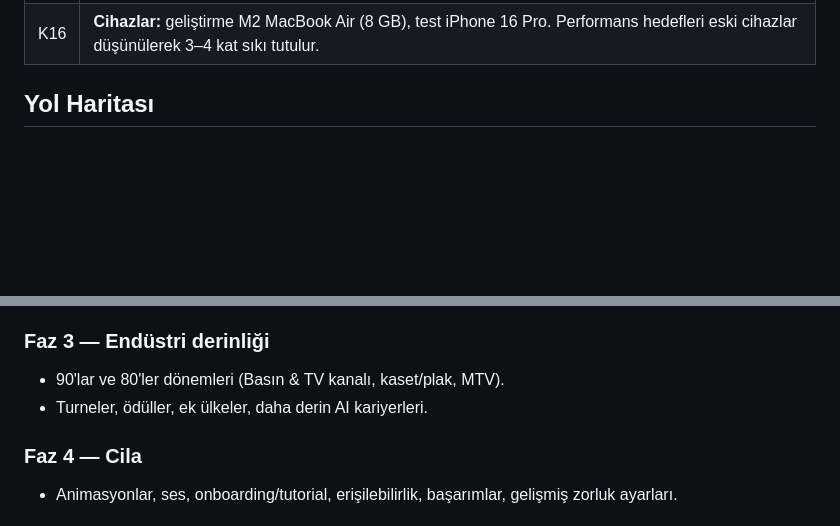
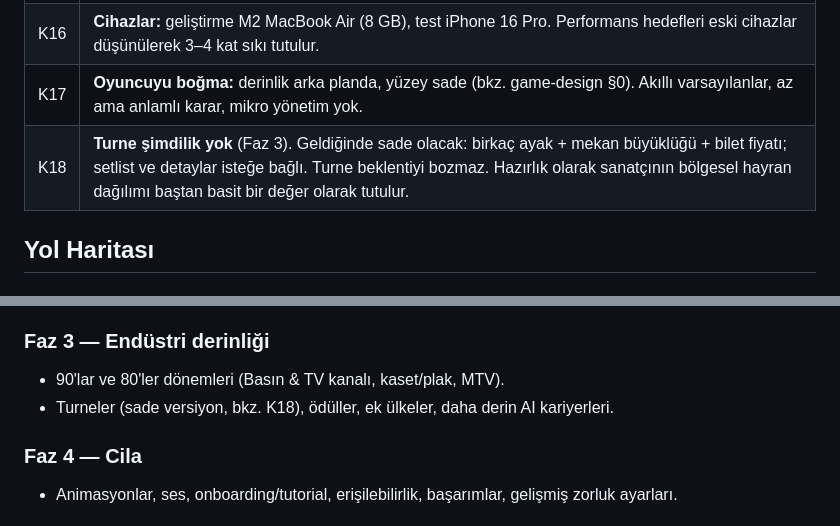
Before and after one commit to emirkilictis/Music-career-sim, a Markdown page: docs/README.md, 2 parts joined by grey strips. GitHub-like rendering; blank space fills up the shorter version.

```diff
--- a/docs/README.md
+++ b/docs/README.md
@@ -42,6 +42,8 @@ Bu kararlar alınmıştır; değiştirmek için bilinçli bir revizyon gerekir.
 | K14 | **Dil:** İngilizce (ana dil) + Türkçe. |
 | K15 | **Telif:** Gerçek sanatçı görseli/kaydı/markası gönderilmez. Varsayılan sanatçılar kurgusal; platform isimleri kurgusal (Spotify/Apple Music/Billboard adları ve logoları kullanılmaz, arayüz tarzı benzer olabilir). |
 | K16 | **Cihazlar:** geliştirme M2 MacBook Air (8 GB), test iPhone 16 Pro. Performans hedefleri eski cihazlar düşünülerek 3–4 kat sıkı tutulur. |
+| K17 | **Oyuncuyu boğma:** derinlik arka planda, yüzey sade (bkz. game-design §0). Akıllı varsayılanlar, az ama anlamlı karar, mikro yönetim yok. |
+| K18 | **Turne şimdilik yok** (Faz 3). Geldiğinde sade olacak: birkaç ayak + mekan büyüklüğü + bilet fiyatı; setlist ve detaylar isteğe bağlı. Turne beklentiyi bozmaz. Hazırlık olarak sanatçının bölgesel hayran dağılımı baştan basit bir değer olarak tutulur. |
 
 ## Yol Haritası
 
@@ -68,7 +70,7 @@ Bu kararlar alınmıştır; değiştirmek için bilinçli bir revizyon gerekir.
 
 ### Faz 3 — Endüstri derinliği
 - 90'lar ve 80'ler dönemleri (Basın & TV kanalı, kaset/plak, MTV).
-- Turneler, ödüller, ek ülkeler, daha derin AI kariyerleri.
+- Turneler (sade versiyon, bkz. K18), ödüller, ek ülkeler, daha derin AI kariyerleri.
 
 ### Faz 4 — Cila
 - Animasyonlar, ses, onboarding/tutorial, erişilebilirlik, başarımlar, gelişmiş zorluk ayarları.
```
Also changed, not shown: docs/data-model.md (+8 -0 lines), docs/game-design.md (+11 -0 lines).
